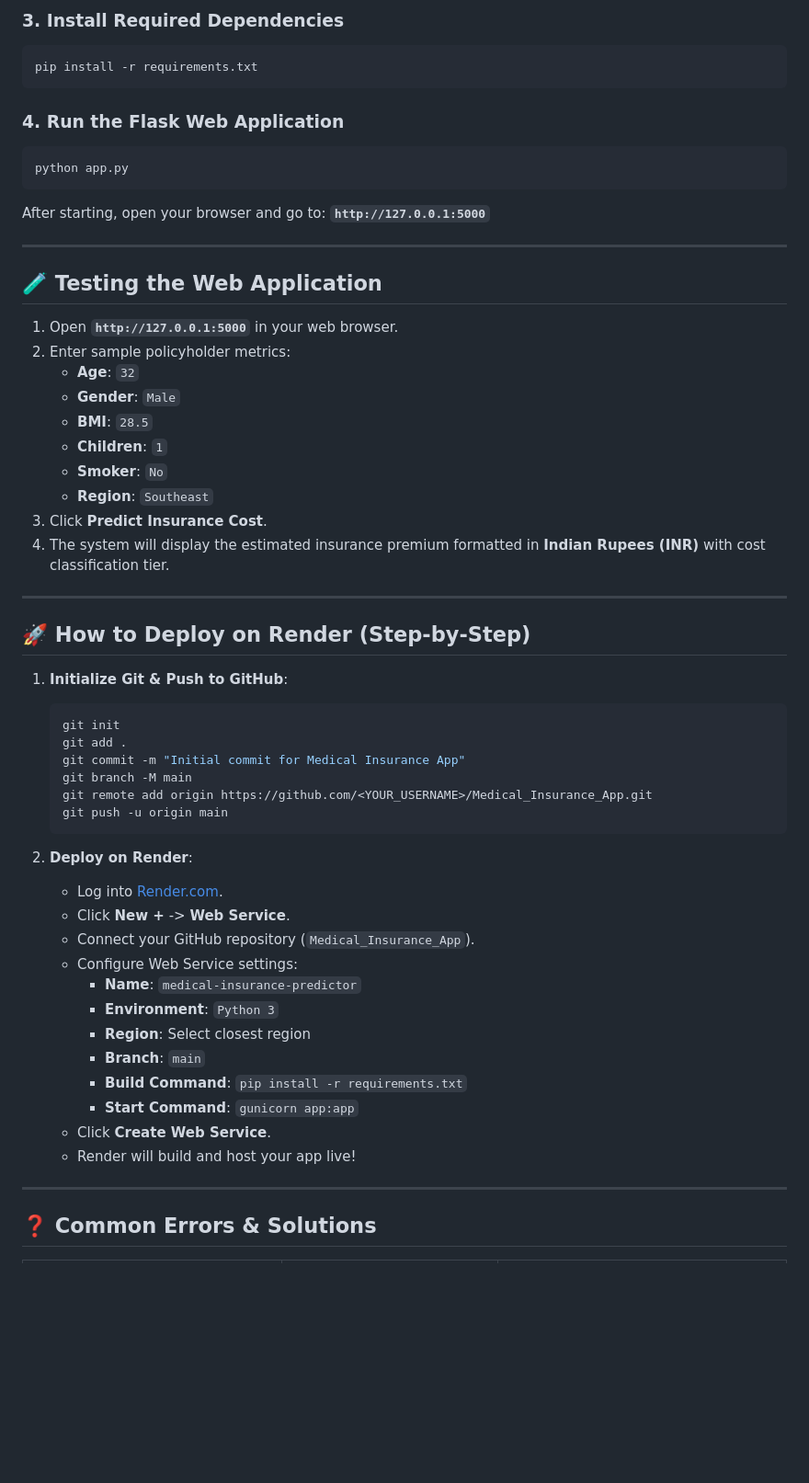
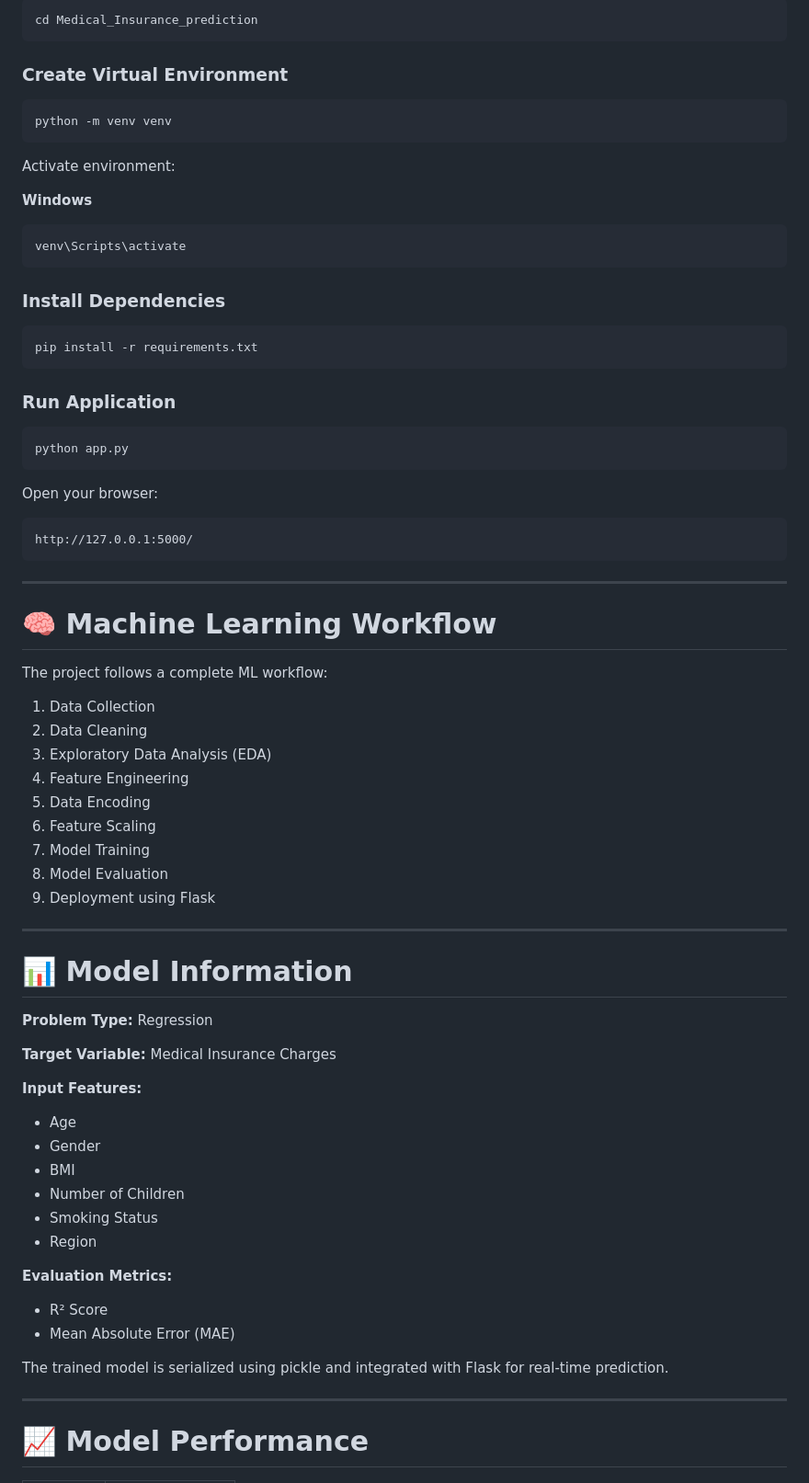
Before and after one commit to princerawat603340-hue/Medical_Insurance_prediction, a Markdown page: README.md, the part around one of its changes. Shown at 92% size. Rendered like a GitHub page; blank space fills up the shorter version.

````diff
--- a/README.md
+++ b/README.md
@@ -56,59 +82,81 @@ cd Medical_Insurance_App
 
-### 3. Install Required Dependencies
+```bash
+cd Medical_Insurance_prediction
+```
+
+### Create Virtual Environment
+
+```bash
+python -m venv venv
+```
+
+Activate environment:
+
+**Windows**
+
+```bash
+venv\Scripts\activate
+```
+
+### Install Dependencies
+
 ```bash
 pip install -r requirements.txt
 ```
 
-### 4. Run the Flask Web Application
+### Run Application
+
 ```bash
 python app.py
 ```
-After starting, open your browser and go to: **`http://127.0.0.1:5000`**
+
+Open your browser:
+
+```
+http://127.0.0.1:5000/
+```
 
 ---
 
-## 🧪 Testing the Web Application
+# 🧠 Machine Learning Workflow
 
-1. Open **`http://127.0.0.1:5000`** in your web browser.
-2. Enter sample policyholder metrics:
-   - **Age**: `32`
-   - **Gender**: `Male`
-   - **BMI**: `28.5`
-   - **Children**: `1`
-   - **Smoker**: `No`
-   - **Region**: `Southeast`
-3. Click **Predict Insurance Cost**.
-4. The system will display the estimated insurance premium formatted in **Indian Rupees (INR)** with cost classification tier.
+The project follows a complete ML workflow:
+
+1. Data Collection
+2. Data Cleaning
+3. Exploratory Data Analysis (EDA)
+4. Feature Engineering
+5. Data Encoding
+6. Feature Scaling
+7. Model Training
+8. Model Evaluation
+9. Deployment using Flask
 
 ---
 
-## 🚀 How to Deploy on Render (Step-by-Step)
+# 📊 Model Information
 
-1. **Initialize Git & Push to GitHub**:
-   ```bash
-   git init
-   git add .
-   git commit -m "Initial commit for Medical Insurance App"
-   git branch -M main
-   git remote add origin https://github.com/<YOUR_USERNAME>/Medical_Insurance_App.git
-   git push -u origin main
-   ```
+**Problem Type:** Regression
 
-2. **Deploy on Render**:
-   - Log into [Render.com](https://render.com/).
-   - Click **New +** -> **Web Service**.
-   - Connect your GitHub repository (`Medical_Insurance_App`).
-   - Configure Web Service settings:
-     - **Name**: `medical-insurance-predictor`
-     - **Environment**: `Python 3`
-     - **Region**: Select closest region
-     - **Branch**: `main`
-     - **Build Command**: `pip install -r requirements.txt`
-     - **Start Command**: `gunicorn app:app`
-   - Click **Create Web Service**.
-   - Render will build and host your app live!
+**Target Variable:** Medical Insurance Charges
+
+**Input Features:**
+
+* Age
+* Gender
+* BMI
+* Number of Children
+* Smoking Status
+* Region
+
+**Evaluation Metrics:**
+
+* R² Score
+* Mean Absolute Error (MAE)
+
+The trained model is serialized using pickle and integrated with Flask for real-time prediction.
 
 ---
 
-## ❓ Common Errors & Solutions
+# 📈 Model Performance
 
````
Also changed, not shown: other parts of README.md (+98 -40 lines).
